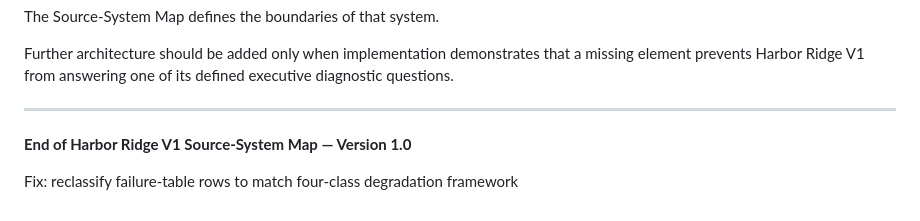
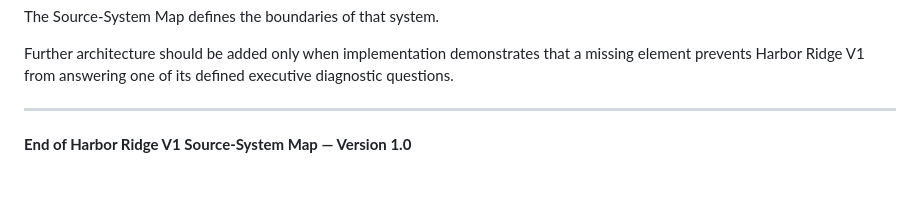
Before and after one commit to kencorioso/ai-healthcare-growth-systems, a Markdown page: docs/source-system-map.md, the part around the change. Drawn GitHub-style; blank space fills up the shorter version.

```diff
--- a/docs/source-system-map.md
+++ b/docs/source-system-map.md
@@ -965,5 +965,3 @@ Further architecture should be added only when implementation demonstrates that
 ---
 
 **End of Harbor Ridge V1 Source-System Map — Version 1.0**
-
-Fix: reclassify failure-table rows to match four-class degradation framework
```
